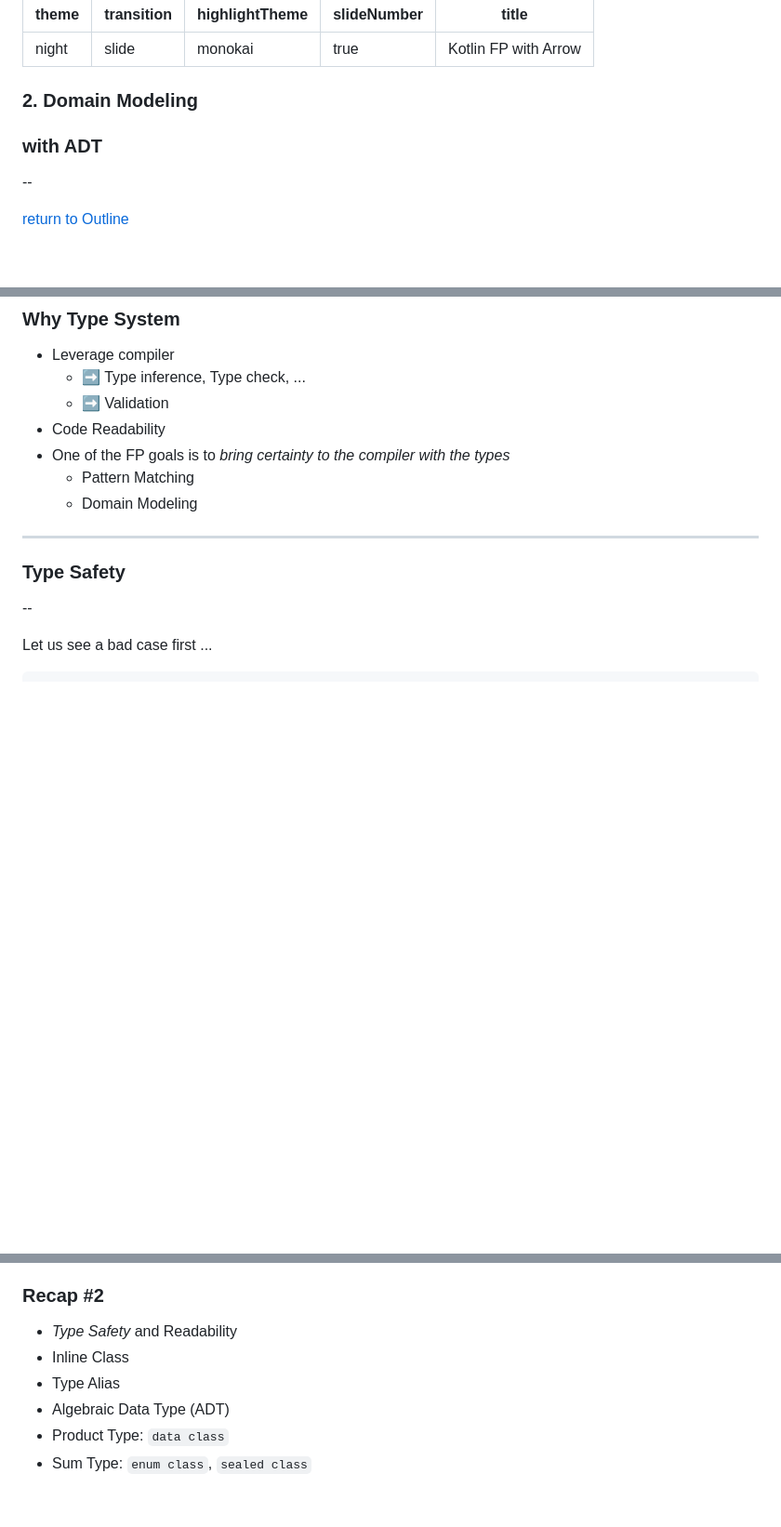
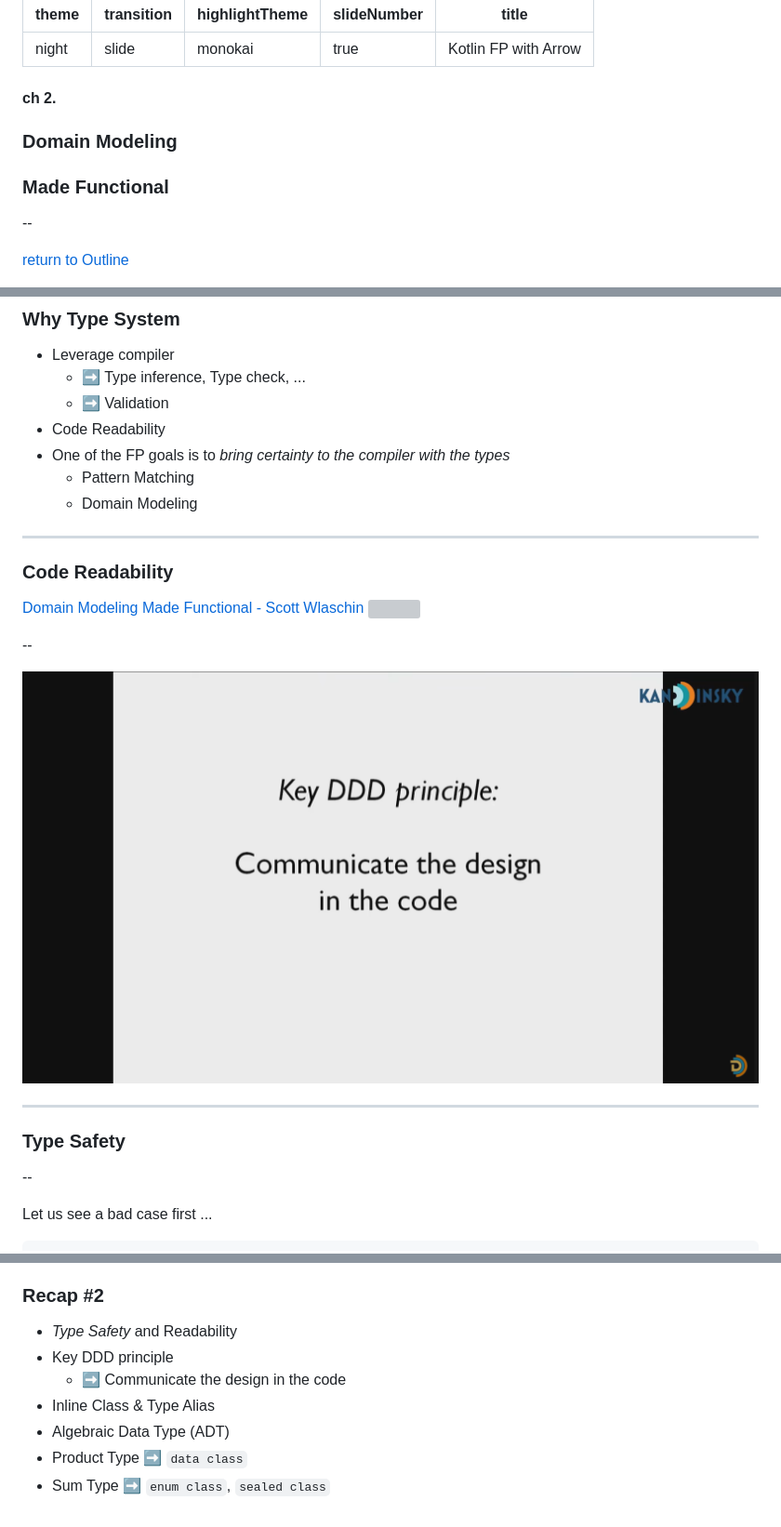
Before and after one commit to mdes4214/kotlin-fp-arrow-slides, a Markdown page: ch2/ch2.md, 3 parts joined by grey strips. Shown: that part at 93% size. Drawn GitHub-style; pictures changed too: ch2/img/scott_wlaschin_2.png (added); blank space fills up the shorter version; grey boxes are pictures that could not be loaded.

```diff
--- a/ch2/ch2.md
+++ b/ch2/ch2.md
@@ -8,8 +8,9 @@ title: "Kotlin FP with Arrow"
 
 ---
 
-### 2. Domain Modeling
-### with ADT
+#### ch 2.
+### Domain Modeling
+### Made Functional
 
 <style>
 pre {
@@ -192,6 +193,17 @@ fun main() {
 - One of the FP goals is to *bring certainty to the compiler with the types*
   - Pattern Matching
   - Domain Modeling
+
+---
+
+### Code Readability
+
+[Domain Modeling Made Functional - Scott Wlaschin](https://youtu.be/2JB1_e5wZmU)
+<img height="400" src="img/scott_wlaschin.png">
+
+--
+
+![](img/scott_wlaschin_2.png)
 
 ---
 
@@ -582,8 +594,9 @@ fun main() {
 ### Recap #2
 
 - *Type Safety* and Readability
-- Inline Class
-- Type Alias
+- Key DDD principle
+  - ➡️ Communicate the design in the code
+- Inline Class & Type Alias
 - Algebraic Data Type (ADT)
-- Product Type: `data class`
-- Sum Type: `enum class`, `sealed class`
+- Product Type ➡️ `data class`
+- Sum Type ➡️ `enum class`, `sealed class`
```
Also changed, not shown: 4 other files.
